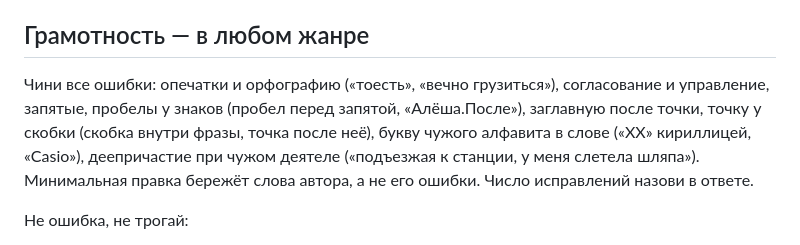
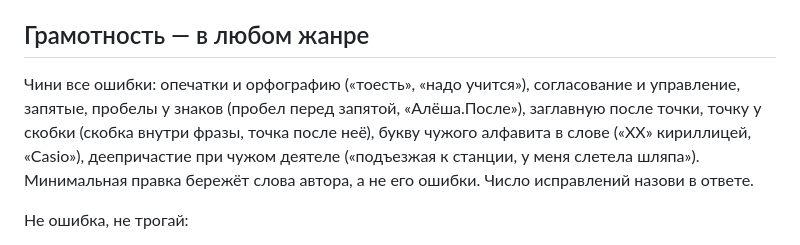
Before and after one commit to danzerzine/slovo, a Markdown page: slovo/SKILL.md, the part around the change. GitHub-like rendering.

Commit message:
Пример ошибки -тся/-ться: «вечно грузиться» был из поста, где «грузиться начинает» написано верно, и агент «исправил» правильную фразу, выкинув слово; теперь «надо учится»

```diff
--- a/slovo/SKILL.md
+++ b/slovo/SKILL.md
@@ -65,7 +65,7 @@ description: "Живой и точный русский текст: правка
 
 ## Грамотность — в любом жанре
 
-Чини все ошибки: опечатки и орфографию («тоесть», «вечно грузиться»), согласование и управление, запятые, пробелы у знаков (пробел перед запятой, «Алёша.После»), заглавную после точки, точку у скобки (скобка внутри фразы, точка после неё), букву чужого алфавита в слове («ХХ» кириллицей, «Сasio»), деепричастие при чужом деятеле («подъезжая к станции, у меня слетела шляпа»). Минимальная правка бережёт слова автора, а не его ошибки. Число исправлений назови в ответе.
+Чини все ошибки: опечатки и орфографию («тоесть», «надо учится»), согласование и управление, запятые, пробелы у знаков (пробел перед запятой, «Алёша.После»), заглавную после точки, точку у скобки (скобка внутри фразы, точка после неё), букву чужого алфавита в слове («ХХ» кириллицей, «Сasio»), деепричастие при чужом деятеле («подъезжая к станции, у меня слетела шляпа»). Минимальная правка бережёт слова автора, а не его ошибки. Число исправлений назови в ответе.
 
 Не ошибка, не трогай:
 - нарочное: мем («Астанавитесь»), сплошная строчная как манера, чужая речь, переданная с ошибками, казённый или витиеватый оборот, который автор держит нарочно;
```
Also changed, not shown: slovo/reference.md (+1 -1 lines).
